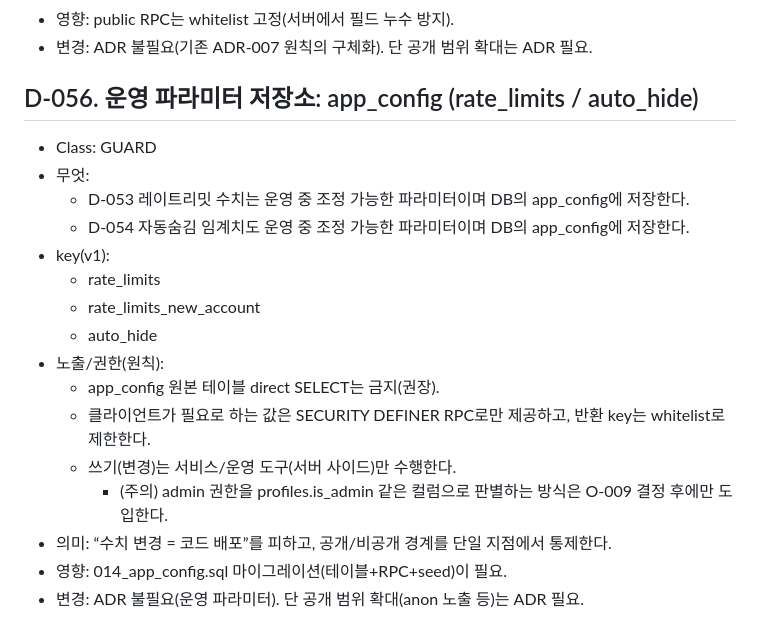
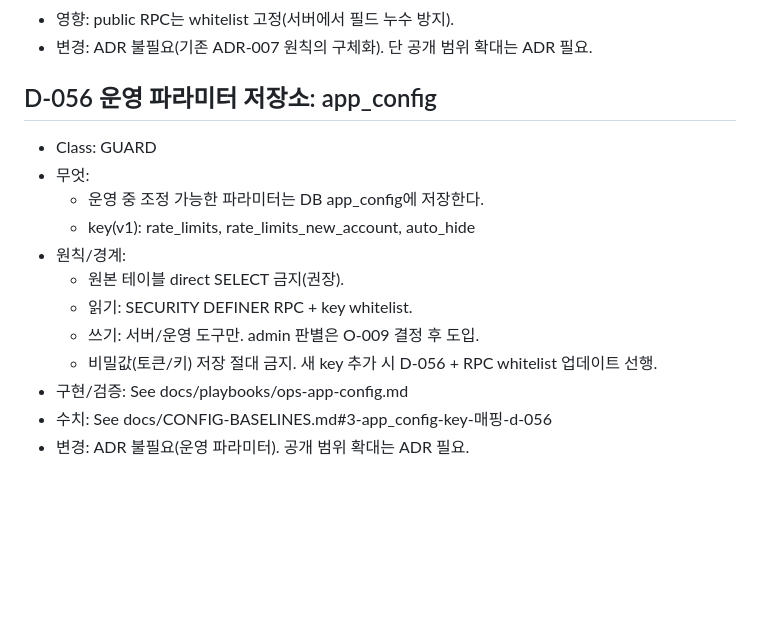
Before and after one commit to dididjdj77-arch/cat-playground, a Markdown page: docs/DECISIONS.md, the part around the change. GitHub-like rendering; blank space fills up the shorter version.

Commit message:
docs(pr-3): trim D-056 to principles and boundary rules
Reason: keep D-056 as guard policy boundary and move implementation/runbook details behind playbook and config links.

```diff
--- a/docs/DECISIONS.md
+++ b/docs/DECISIONS.md
@@ -554,20 +554,16 @@
 - 영향: public RPC는 whitelist 고정(서버에서 필드 누수 방지).
 - 변경: ADR 불필요(기존 ADR-007 원칙의 구체화). 단 공개 범위 확대는 ADR 필요.
 
-## D-056. 운영 파라미터 저장소: app_config (rate_limits / auto_hide)
+## D-056 운영 파라미터 저장소: app_config
 - Class: GUARD
 - 무엇:
-  - D-053 레이트리밋 수치는 운영 중 조정 가능한 파라미터이며 DB의 app_config에 저장한다.
-  - D-054 자동숨김 임계치도 운영 중 조정 가능한 파라미터이며 DB의 app_config에 저장한다.
-- key(v1):
-  - rate_limits
-  - rate_limits_new_account
-  - auto_hide
-- 노출/권한(원칙):
-  - app_config 원본 테이블 direct SELECT는 금지(권장).
-  - 클라이언트가 필요로 하는 값은 SECURITY DEFINER RPC로만 제공하고, 반환 key는 whitelist로 제한한다.
-  - 쓰기(변경)는 서비스/운영 도구(서버 사이드)만 수행한다.
-    - (주의) admin 권한을 profiles.is_admin 같은 컬럼으로 판별하는 방식은 O-009 결정 후에만 도입한다.
-- 의미: “수치 변경 = 코드 배포”를 피하고, 공개/비공개 경계를 단일 지점에서 통제한다.
-- 영향: 014_app_config.sql 마이그레이션(테이블+RPC+seed)이 필요.
-- 변경: ADR 불필요(운영 파라미터). 단 공개 범위 확대(anon 노출 등)는 ADR 필요.
+  - 운영 중 조정 가능한 파라미터는 DB app_config에 저장한다.
+  - key(v1): rate_limits, rate_limits_new_account, auto_hide
+- 원칙/경계:
+  - 원본 테이블 direct SELECT 금지(권장).
+  - 읽기: SECURITY DEFINER RPC + key whitelist.
+  - 쓰기: 서버/운영 도구만. admin 판별은 O-009 결정 후 도입.
+  - 비밀값(토큰/키) 저장 절대 금지. 새 key 추가 시 D-056 + RPC whitelist 업데이트 선행.
+- 구현/검증: See docs/playbooks/ops-app-config.md
+- 수치: See docs/CONFIG-BASELINES.md#3-app_config-key-매핑-d-056
+- 변경: ADR 불필요(운영 파라미터). 공개 범위 확대는 ADR 필요.
```
